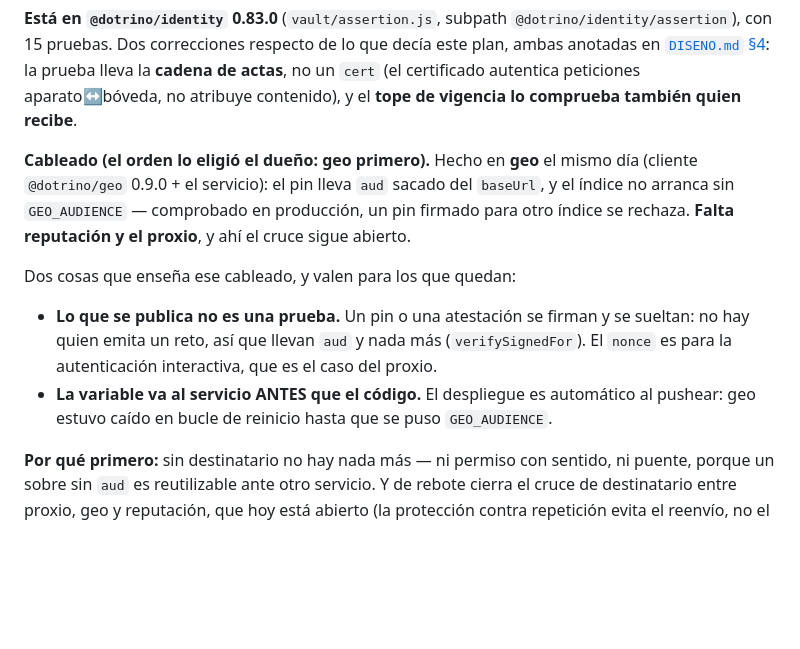
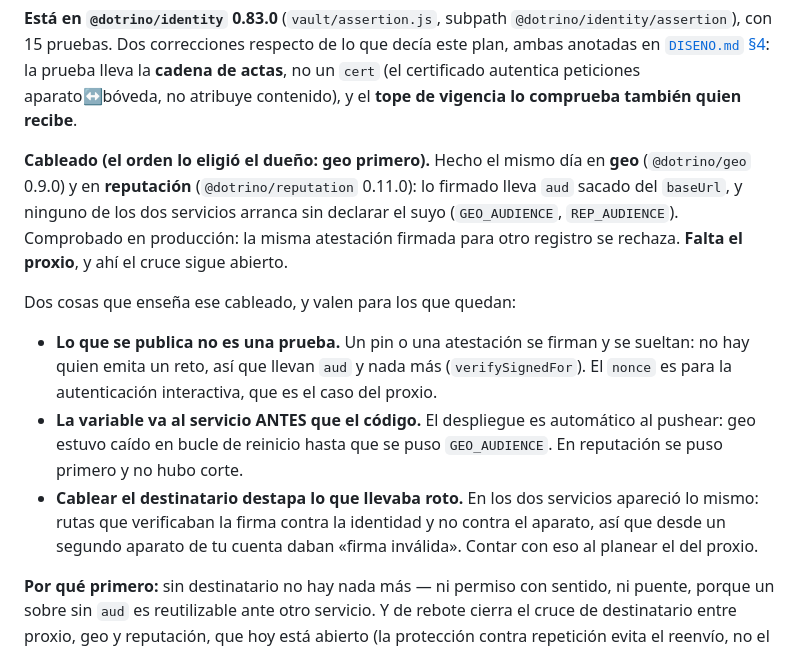
Before and after one commit to imdotrino/dotrino-sso, a Markdown page: docs/FASES.md, the part around the change. Rendered like a GitHub page; blank space fills up the shorter version.

Commit message:
fases: reputación cableada, y lo que enseña para el proxio
Co-Authored-By: Claude Opus 5 (1M context) <noreply@anthropic.com>
Claude-Session: https://claude.ai/code/session_012bokuB3k6n26NBpKF7J5jR

```diff
--- a/docs/FASES.md
+++ b/docs/FASES.md
@@ -46,10 +46,11 @@ este plan, ambas anotadas en [`DISENO.md` §4](./DISENO.md): la prueba lleva la
 actas**, no un `cert` (el certificado autentica peticiones aparato↔bóveda, no atribuye
 contenido), y el **tope de vigencia lo comprueba también quien recibe**.
 
-**Cableado (el orden lo eligió el dueño: geo primero).** Hecho en **geo** el mismo día
-(cliente `@dotrino/geo` 0.9.0 + el servicio): el pin lleva `aud` sacado del `baseUrl`, y el
-índice no arranca sin `GEO_AUDIENCE` — comprobado en producción, un pin firmado para otro
-índice se rechaza. **Falta reputación y el proxio**, y ahí el cruce sigue abierto.
+**Cableado (el orden lo eligió el dueño: geo primero).** Hecho el mismo día en **geo**
+(`@dotrino/geo` 0.9.0) y en **reputación** (`@dotrino/reputation` 0.11.0): lo firmado lleva
+`aud` sacado del `baseUrl`, y ninguno de los dos servicios arranca sin declarar el suyo
+(`GEO_AUDIENCE`, `REP_AUDIENCE`). Comprobado en producción: la misma atestación firmada
+para otro registro se rechaza. **Falta el proxio**, y ahí el cruce sigue abierto.
 
 Dos cosas que enseña ese cableado, y valen para los que quedan:
 
@@ -57,7 +58,12 @@ Dos cosas que enseña ese cableado, y valen para los que quedan:
   no hay quien emita un reto, así que llevan `aud` y nada más (`verifySignedFor`). El
   `nonce` es para la autenticación interactiva, que es el caso del proxio.
 - **La variable va al servicio ANTES que el código.** El despliegue es automático al
-  pushear: geo estuvo caído en bucle de reinicio hasta que se puso `GEO_AUDIENCE`.
+  pushear: geo estuvo caído en bucle de reinicio hasta que se puso `GEO_AUDIENCE`. En
+  reputación se puso primero y no hubo corte.
+- **Cablear el destinatario destapa lo que llevaba roto.** En los dos servicios apareció
+  lo mismo: rutas que verificaban la firma contra la identidad y no contra el aparato, así
+  que desde un segundo aparato de tu cuenta daban «firma inválida». Contar con eso al
+  planear el del proxio.
 
 **Por qué primero:** sin destinatario no hay nada más — ni permiso con sentido, ni
 puente, porque un sobre sin `aud` es reutilizable ante otro servicio. Y de rebote
```
